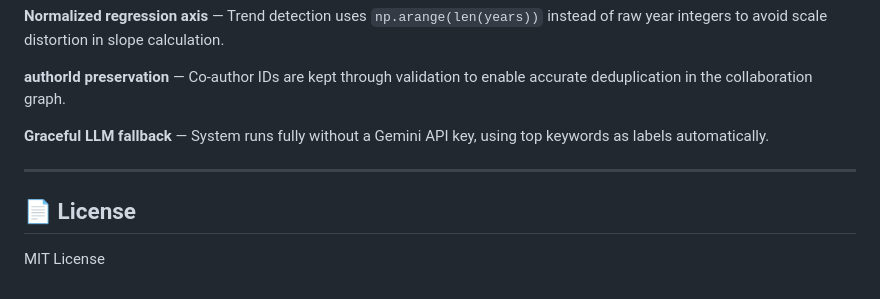
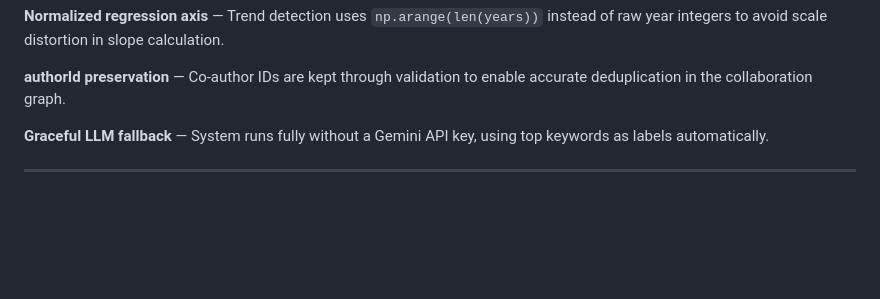
Before and after one commit to Arupa08/Research-evolution-analyzer, a Markdown page: README.md, the part around the change. GitHub-like rendering; blank space fills up the shorter version.

```diff
--- a/README.md
+++ b/README.md
@@ -209,7 +209,3 @@ Full Swagger docs at `/docs`
 **Graceful LLM fallback** — System runs fully without a Gemini API key, using top keywords as labels automatically.
 
 ---
-
-## 📄 License
-
-MIT License
```
